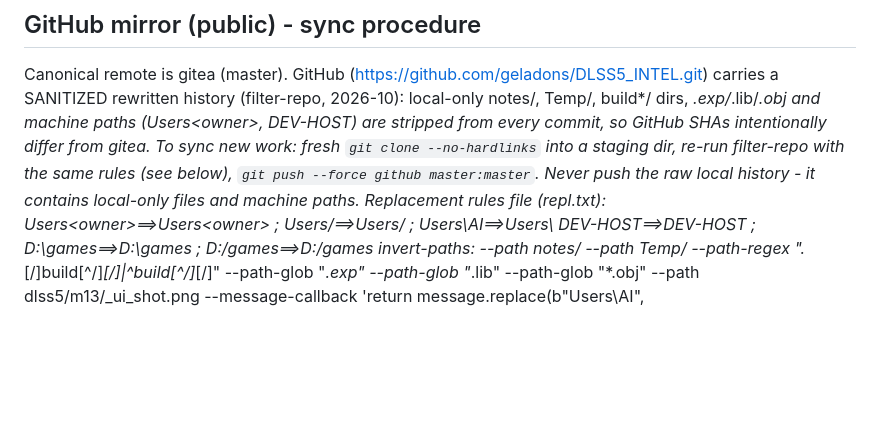
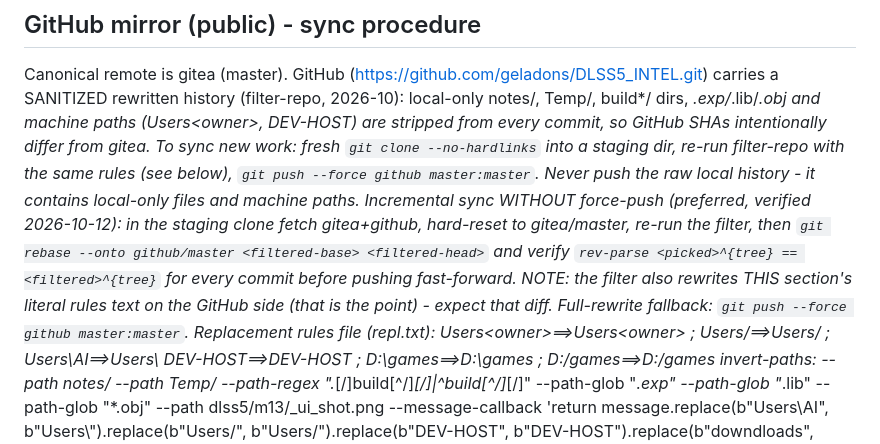
Before and after one commit to geladons/DLSS5_INTEL, a Markdown page: AGENTS.md, the part around the change. GitHub-like rendering; blank space fills up the shorter version.

Commit message:
docs: incremental GitHub sync without force-push (rebase onto mirror)

```diff
--- a/AGENTS.md
+++ b/AGENTS.md
@@ -506,7 +506,14 @@ from every commit, so GitHub SHAs intentionally differ from gitea. To sync
 new work: fresh `git clone --no-hardlinks` into a staging dir, re-run
 filter-repo with the same rules (see below), `git push --force github
 master:master`. Never push the raw local history - it contains local-only
-files and machine paths. Replacement rules file (repl.txt):
+files and machine paths. Incremental sync WITHOUT force-push (preferred,
+verified 2026-10-12): in the staging clone fetch gitea+github, hard-reset to
+gitea/master, re-run the filter, then `git rebase --onto github/master
+<filtered-base> <filtered-head>` and verify `rev-parse <picked>^{tree} ==
+<filtered>^{tree}` for every commit before pushing fast-forward. NOTE: the
+filter also rewrites THIS section's literal rules text on the GitHub side
+(that is the point) - expect that diff. Full-rewrite fallback:
+`git push --force github master:master`. Replacement rules file (repl.txt):
   Users\<owner>==>Users\<owner> ; Users/<owner>==>Users/<owner> ; Users\\AI==>Users\\<owner>
   DEV-HOST==>DEV-HOST ; D:\games==>D:\games ; D:/games==>D:/games
   invert-paths: --path notes/ --path Temp/ --path-regex ".*[/]build[^/]*[/]|^build[^/]*[/]"
```
